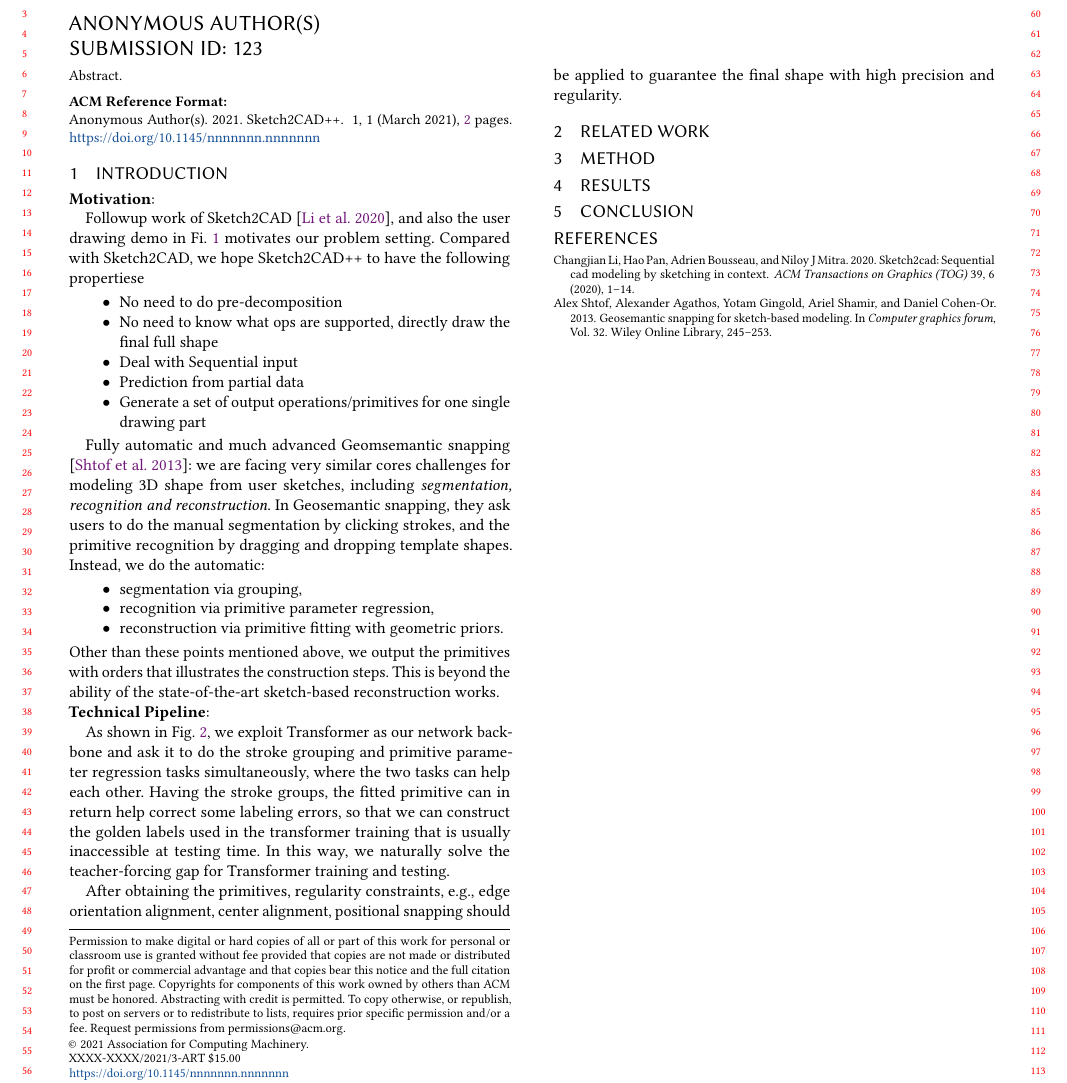
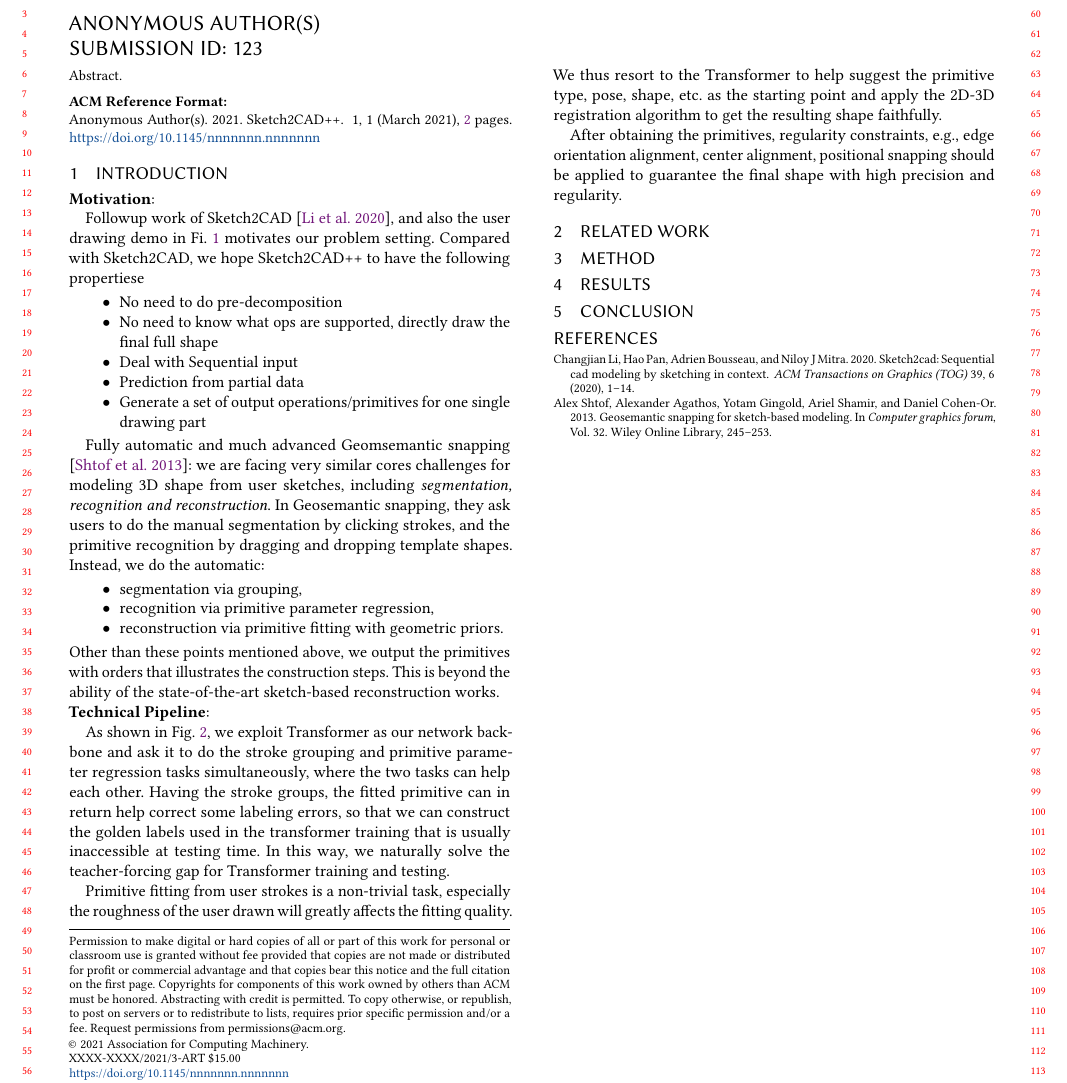
Before and after one commit to geometryLatex/paper-Changjian-Sketch2CAD-, a LaTeX paper (sketch2cad++.tex, which reads src/introduction.tex): part of page 1 of 2, cut so that both start at the same text. Compiled offline with pdfLaTeX.

Commit message:
Refine the technical key points

```diff
--- a/src/introduction.tex
+++ b/src/introduction.tex
@@ -40,4 +40,6 @@ Other than these points mentioned above, we output the primitives with orders th
 
 As shown in Fig. \ref{fig:pipeline}, we exploit Transformer as our network backbone and ask it to do the stroke grouping and primitive parameter regression tasks simultaneously, where the two tasks can help each other. Having the stroke groups, the fitted primitive can in return help correct some labeling errors, so that we can construct the golden labels used in the transformer training that is usually inaccessible at testing time. In this way, we naturally solve the teacher-forcing gap for Transformer training and testing.
 
+Primitive fitting from user strokes is a non-trivial task, especially the roughness of the user drawn will greatly affects the fitting quality. We thus resort to the Transformer to help suggest the primitive type, pose, shape, etc. as the starting point and apply the 2D-3D registration algorithm to get the resulting shape faithfully.
+
 After obtaining the primitives, regularity constraints, e.g., edge orientation alignment, center alignment, positional snapping should be applied to guarantee the final shape with high precision and regularity.
```
